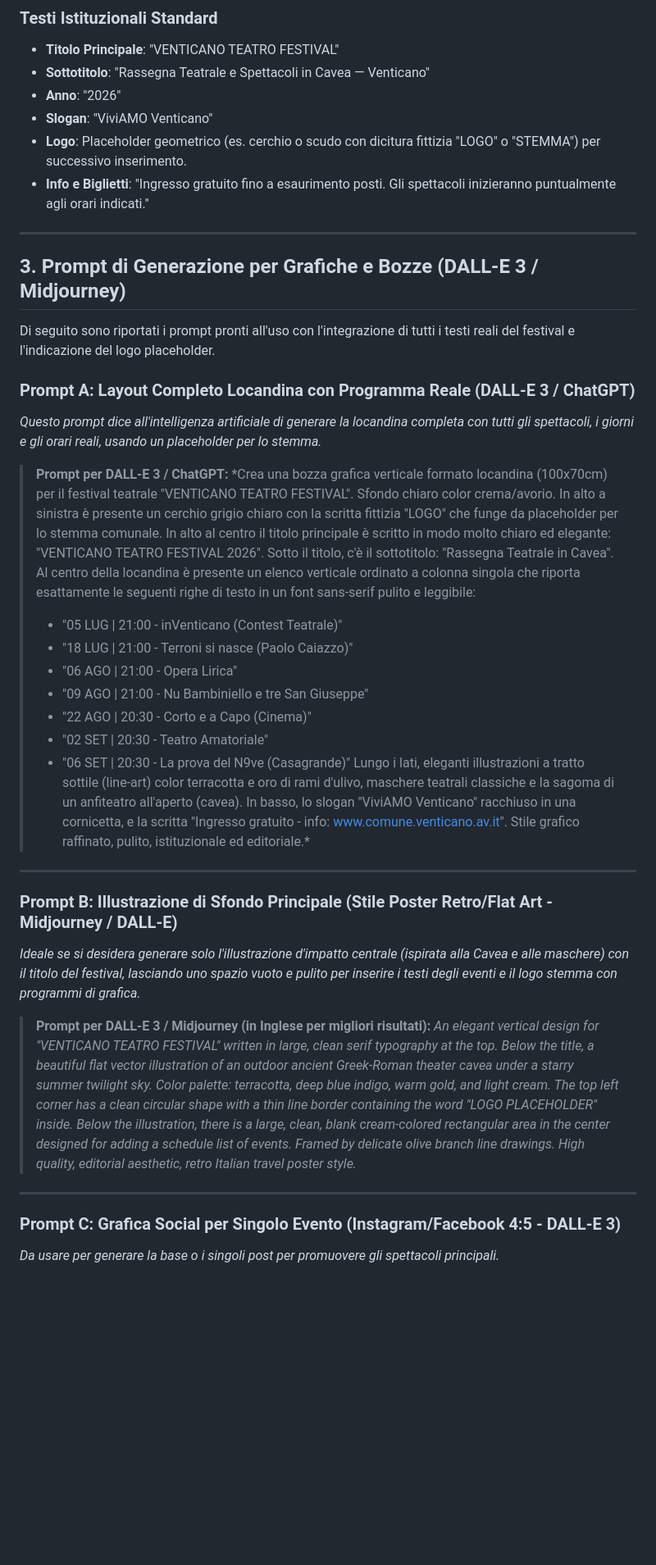
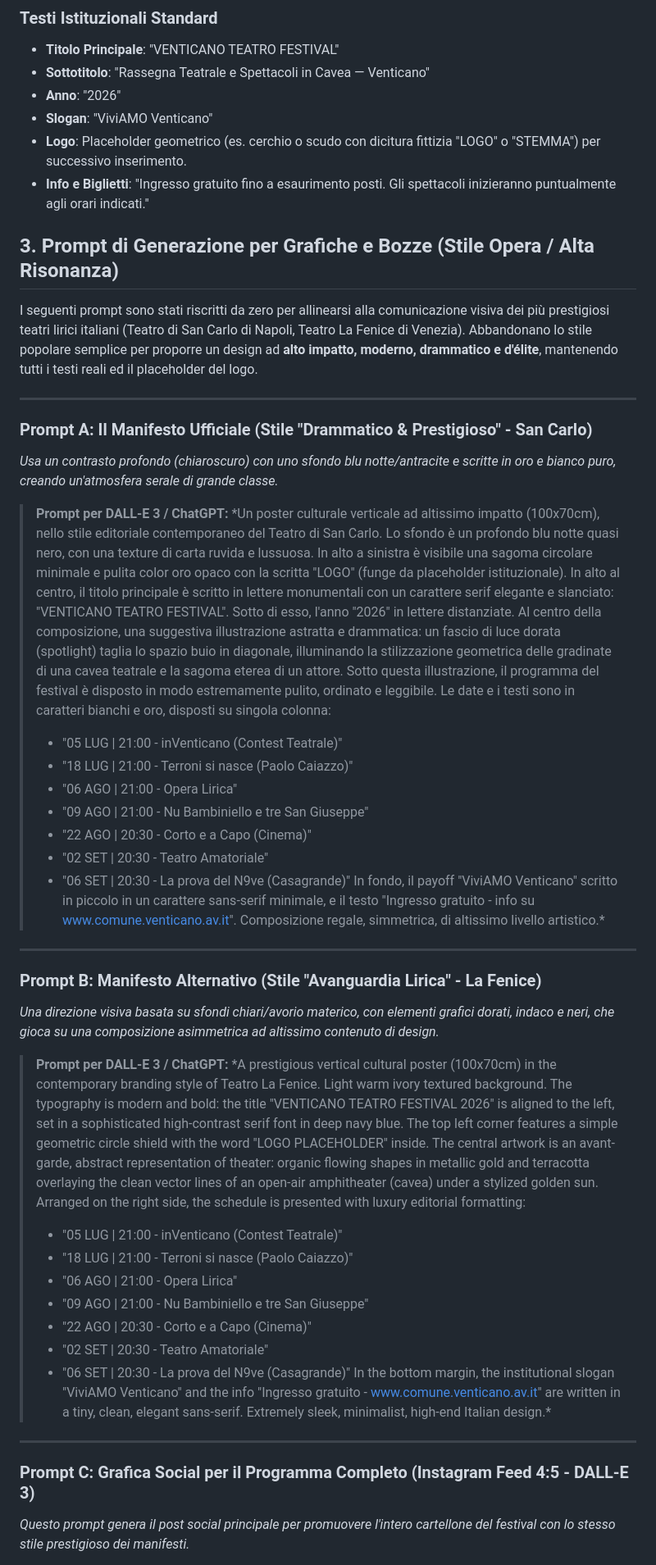
Before and after one commit to D3Br4nd/estate-venticanese-2026, a Markdown page: proposta-manifesto-teatro.md, the part around one of its changes. Shown at 82% size. Drawn GitHub-style; blank space fills up the shorter version.

Commit message:
refactor: rewrite AI generation prompts to adopt a professional, high-end theatrical aesthetic

```diff
--- a/proposta-manifesto-teatro.md
+++ b/proposta-manifesto-teatro.md
@@ -44,18 +44,19 @@ Ecco il programma dei **7 eventi teatrali** estratti ed organizzati in ordine cr
 - **Logo**: Placeholder geometrico (es. cerchio o scudo con dicitura fittizia "LOGO" o "STEMMA") per successivo inserimento.
 - **Info e Biglietti**: "Ingresso gratuito fino a esaurimento posti. Gli spettacoli inizieranno puntualmente agli orari indicati."
 
+## 3. Prompt di Generazione per Grafiche e Bozze (Stile Opera / Alta Risonanza)
+
+I seguenti prompt sono stati riscritti da zero per allinearsi alla comunicazione visiva dei più prestigiosi teatri lirici italiani (Teatro di San Carlo di Napoli, Teatro La Fenice di Venezia). Abbandonano lo stile popolare semplice per proporre un design ad **alto impatto, moderno, drammatico e d'élite**, mantenendo tutti i testi reali ed il placeholder del logo.
+
 ---
 
-## 3. Prompt di Generazione per Grafiche e Bozze (DALL-E 3 / Midjourney)
-
-Di seguito sono riportati i prompt pronti all'uso con l'integrazione di tutti i testi reali del festival e l'indicazione del logo placeholder.
-
-### Prompt A: Layout Completo Locandina con Programma Reale (DALL-E 3 / ChatGPT)
-*Questo prompt dice all'intelligenza artificiale di generare la locandina completa con tutti gli spettacoli, i giorni e gli orari reali, usando un placeholder per lo stemma.*
+### Prompt A: Il Manifesto Ufficiale (Stile "Drammatico & Prestigioso" - San Carlo)
+*Usa un contrasto profondo (chiaroscuro) con uno sfondo blu notte/antracite e scritte in oro e bianco puro, creando un'atmosfera serale di grande classe.*
 
 > **Prompt per DALL-E 3 / ChatGPT:**
-> *Crea una bozza grafica verticale formato locandina (100x70cm) per il festival teatrale "VENTICANO TEATRO FESTIVAL". Sfondo chiaro color crema/avorio. In alto a sinistra è presente un cerchio grigio chiaro con la scritta fittizia "LOGO" che funge da placeholder per lo stemma comunale. In alto al centro il titolo principale è scritto in modo molto chiaro ed elegante: "VENTICANO TEATRO FESTIVAL 2026". Sotto il titolo, c'è il sottotitolo: "Rassegna Teatrale in Cavea".
-> Al centro della locandina è presente un elenco verticale ordinato a colonna singola che riporta esattamente le seguenti righe di testo in un font sans-serif pulito e leggibile:
+> *Un poster culturale verticale ad altissimo impatto (100x70cm), nello stile editoriale contemporaneo del Teatro di San Carlo. Lo sfondo è un profondo blu notte quasi nero, con una texture di carta ruvida e lussuosa. In alto a sinistra è visibile una sagoma circolare minimale e pulita color oro opaco con la scritta "LOGO" (funge da placeholder istituzionale). In alto al centro, il titolo principale è scritto in lettere monumentali con un carattere serif elegante e slanciato: "VENTICANO TEATRO FESTIVAL". Sotto di esso, l'anno "2026" in lettere distanziate.
+> Al centro della composizione, una suggestiva illustrazione astratta e drammatica: un fascio di luce dorata (spotlight) taglia lo spazio buio in diagonale, illuminando la stilizzazione geometrica delle gradinate di una cavea teatrale e la sagoma eterea di un attore.
+> Sotto questa illustrazione, il programma del festival è disposto in modo estremamente pulito, ordinato e leggibile. Le date e i testi sono in caratteri bianchi e oro, disposti su singola colonna:
 > - "05 LUG | 21:00 - inVenticano (Contest Teatrale)"
 > - "18 LUG | 21:00 - Terroni si nasce (Paolo Caiazzo)"
 > - "06 AGO | 21:00 - Opera Lirica"
@@ -63,19 +64,29 @@ Di seguito sono riportati i prompt pronti all'uso con l'integrazione di tutti i
 > - "22 AGO | 20:30 - Corto e a Capo (Cinema)"
 > - "02 SET | 20:30 - Teatro Amatoriale"
 > - "06 SET | 20:30 - La prova del N9ve (Casagrande)"
-> Lungo i lati, eleganti illustrazioni a tratto sottile (line-art) color terracotta e oro di rami d'ulivo, maschere teatrali classiche e la sagoma di un anfiteatro all'aperto (cavea). In basso, lo slogan "ViviAMO Venticano" racchiuso in una cornicetta, e la scritta "Ingresso gratuito - info: www.comune.venticano.av.it". Stile grafico raffinato, pulito, istituzionale ed editoriale.*
+> In fondo, il payoff "ViviAMO Venticano" scritto in piccolo in un carattere sans-serif minimale, e il testo "Ingresso gratuito - info su www.comune.venticano.av.it". Composizione regale, simmetrica, di altissimo livello artistico.*
 
 ---
 
-### Prompt B: Illustrazione di Sfondo Principale (Stile Poster Retro/Flat Art - Midjourney / DALL-E)
-*Ideale se si desidera generare solo l'illustrazione d'impatto centrale (ispirata alla Cavea e alle maschere) con il titolo del festival, lasciando uno spazio vuoto e pulito per inserire i testi degli eventi e il logo stemma con programmi di grafica.*
+### Prompt B: Manifesto Alternativo (Stile "Avanguardia Lirica" - La Fenice)
+*Una direzione visiva basata su sfondi chiari/avorio materico, con elementi grafici dorati, indaco e neri, che gioca su una composizione asimmetrica ad altissimo contenuto di design.*
 
-> **Prompt per DALL-E 3 / Midjourney (in Inglese per migliori risultati):**
-> *An elegant vertical design for "VENTICANO TEATRO FESTIVAL" written in large, clean serif typography at the top. Below the title, a beautiful flat vector illustration of an outdoor ancient Greek-Roman theater cavea under a starry summer twilight sky. Color palette: terracotta, deep blue indigo, warm gold, and light cream. The top left corner has a clean circular shape with a thin line border containing the word "LOGO PLACEHOLDER" inside. Below the illustration, there is a large, clean, blank cream-colored rectangular area in the center designed for adding a schedule list of events. Framed by delicate olive branch line drawings. High quality, editorial aesthetic, retro Italian travel poster style.*
+> **Prompt per DALL-E 3 / ChatGPT:**
+> *A prestigious vertical cultural poster (100x70cm) in the contemporary branding style of Teatro La Fenice. Light warm ivory textured background. The typography is modern and bold: the title "VENTICANO TEATRO FESTIVAL 2026" is aligned to the left, set in a sophisticated high-contrast serif font in deep navy blue. The top left corner features a simple geometric circle shield with the word "LOGO PLACEHOLDER" inside.
+> The central artwork is an avant-garde, abstract representation of theater: organic flowing shapes in metallic gold and terracotta overlaying the clean vector lines of an open-air amphitheater (cavea) under a stylized golden sun.
+> Arranged on the right side, the schedule is presented with luxury editorial formatting:
+> - "05 LUG | 21:00 - inVenticano (Contest Teatrale)"
+> - "18 LUG | 21:00 - Terroni si nasce (Paolo Caiazzo)"
+> - "06 AGO | 21:00 - Opera Lirica"
+> - "09 AGO | 21:00 - Nu Bambiniello e tre San Giuseppe"
+> - "22 AGO | 20:30 - Corto e a Capo (Cinema)"
+> - "02 SET | 20:30 - Teatro Amatoriale"
+> - "06 SET | 20:30 - La prova del N9ve (Casagrande)"
+> In the bottom margin, the institutional slogan "ViviAMO Venticano" and the info "Ingresso gratuito - www.comune.venticano.av.it" are written in a tiny, clean, elegant sans-serif. Extremely sleek, minimalist, high-end Italian design.*
 
 ---
 
-### Prompt C: Grafica Social per Singolo Evento (Instagram/Facebook 4:5 - DALL-E 3)
-*Da usare per generare la base o i singoli post per promuovere gli spettacoli principali.*
+### Prompt C: Grafica Social per il Programma Completo (Instagram Feed 4:5 - DALL-E 3)
+*Questo prompt genera il post social principale per promuovere l'intero cartellone del festival con lo stesso stile prestigioso dei manifesti.*
 
 > **Prompt per DALL-E 3:**
```
Also changed, not shown: other parts of proposta-manifesto-teatro.md (+10 -9 lines).
